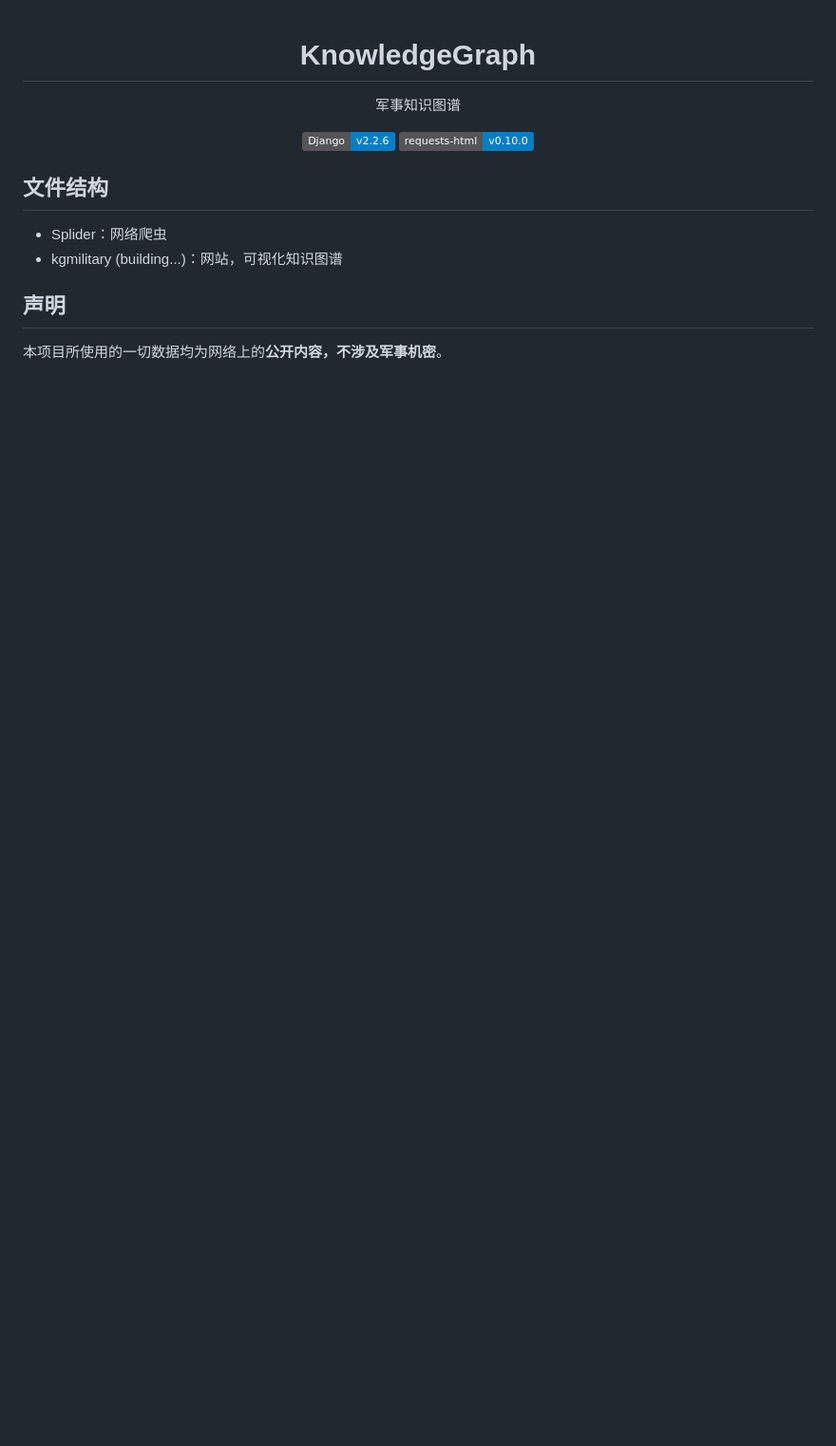
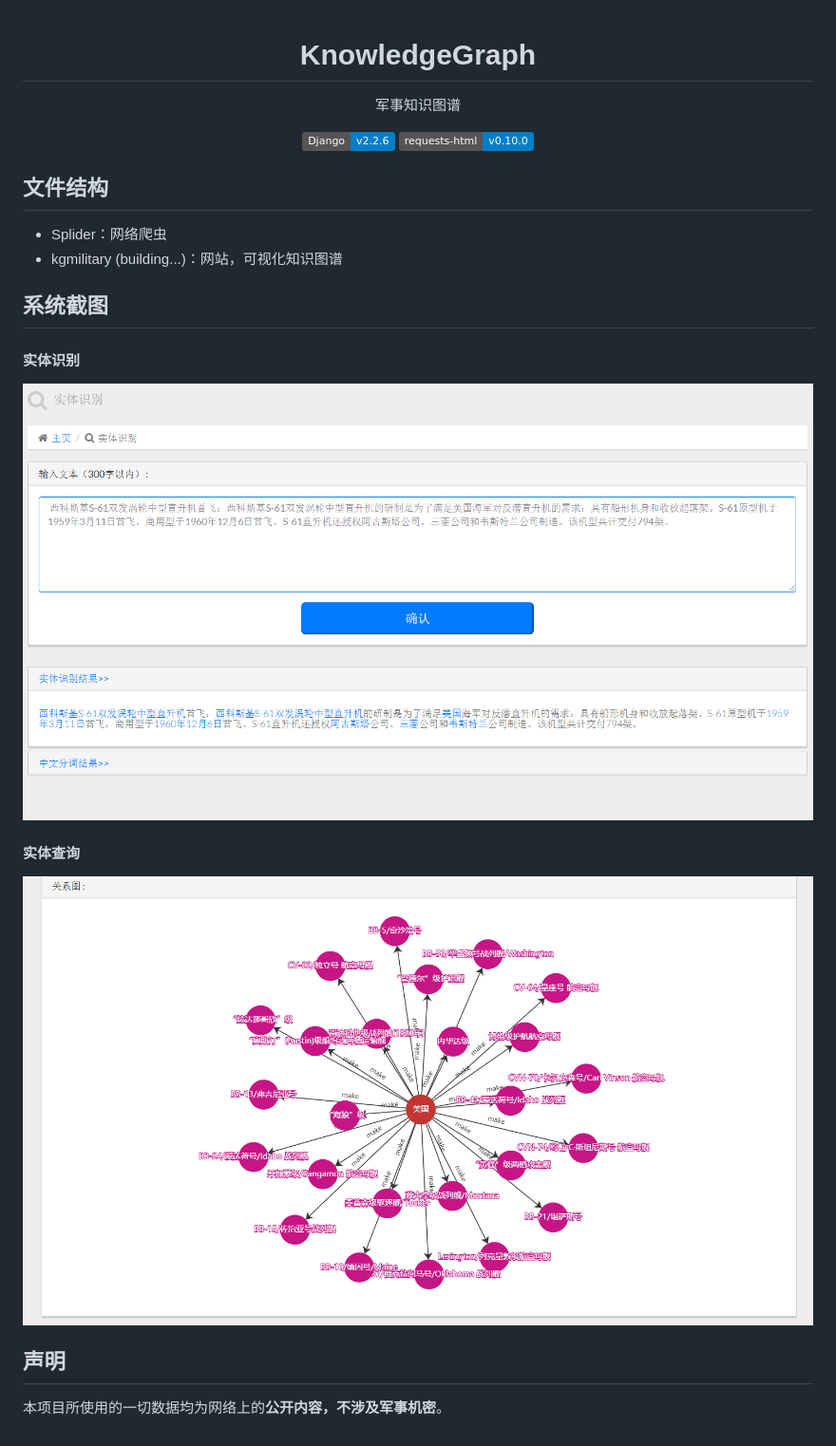
Before and after one commit to chenwenhang/KnowledgeGraph, a Markdown page: README.md, the part around the change. Shown: that part at 95% size. Drawn GitHub-style; pictures changed too: query_entity.png (added), recognize_entity.png (added); badges without logos; blank space fills up the shorter version.

```diff
--- a/README.md
+++ b/README.md
@@ -16,5 +16,13 @@ KnowledgeGraph
   * Splider：网络爬虫
   * kgmilitary (building...)：网站，可视化知识图谱
 
+## 系统截图
+
+#### 实体识别
+![实体识别](./recognize_entity.png )
+
+#### 实体查询
+![实体查询](./query_entity.png )
+
 ## 声明
 本项目所使用的一切数据均为网络上的**公开内容，不涉及军事机密**。
```
Also changed, not shown: 5 other files.
